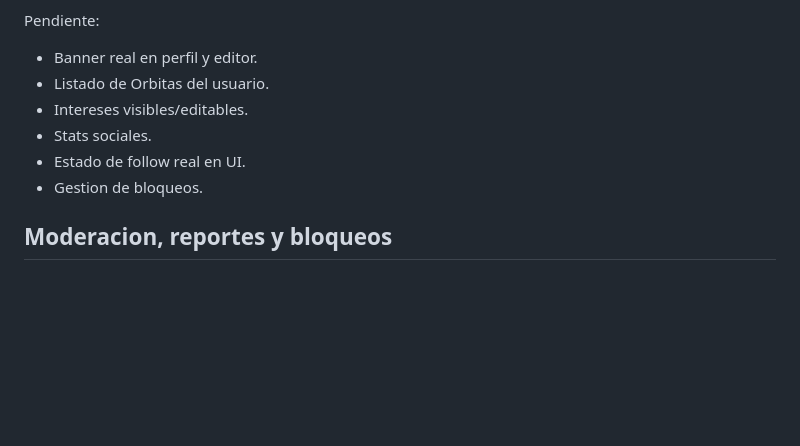
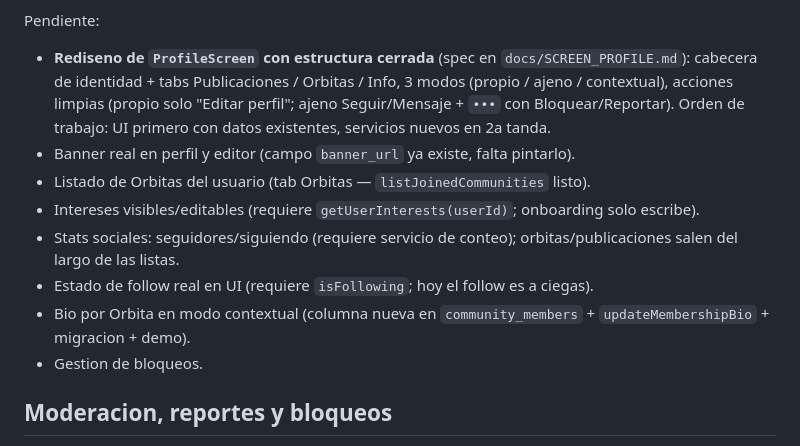
Before and after one commit to dmunozlieb/nexo-app, a Markdown page: docs/FEATURES.md, the part around the change. GitHub-like rendering; blank space fills up the shorter version.

```diff
--- a/docs/FEATURES.md
+++ b/docs/FEATURES.md
@@ -207,11 +207,13 @@ Implementado:
 
 Pendiente:
 
-- Banner real en perfil y editor.
-- Listado de Orbitas del usuario.
-- Intereses visibles/editables.
-- Stats sociales.
-- Estado de follow real en UI.
+- **Rediseno de `ProfileScreen` con estructura cerrada** (spec en `docs/SCREEN_PROFILE.md`): cabecera de identidad + tabs Publicaciones / Orbitas / Info, 3 modos (propio / ajeno / contextual), acciones limpias (propio solo "Editar perfil"; ajeno Seguir/Mensaje + `•••` con Bloquear/Reportar). Orden de trabajo: UI primero con datos existentes, servicios nuevos en 2a tanda.
+- Banner real en perfil y editor (campo `banner_url` ya existe, falta pintarlo).
+- Listado de Orbitas del usuario (tab Orbitas — `listJoinedCommunities` listo).
+- Intereses visibles/editables (requiere `getUserInterests(userId)`; onboarding solo escribe).
+- Stats sociales: seguidores/siguiendo (requiere servicio de conteo); orbitas/publicaciones salen del largo de las listas.
+- Estado de follow real en UI (requiere `isFollowing`; hoy el follow es a ciegas).
+- Bio por Orbita en modo contextual (columna nueva en `community_members` + `updateMembershipBio` + migracion + demo).
 - Gestion de bloqueos.
 
 ## Moderacion, reportes y bloqueos
```
Also changed, not shown: docs/AI_TASKS.md (+5 -2 lines), docs/SCREEN_PROFILE.md (added, +352 -0 lines).
